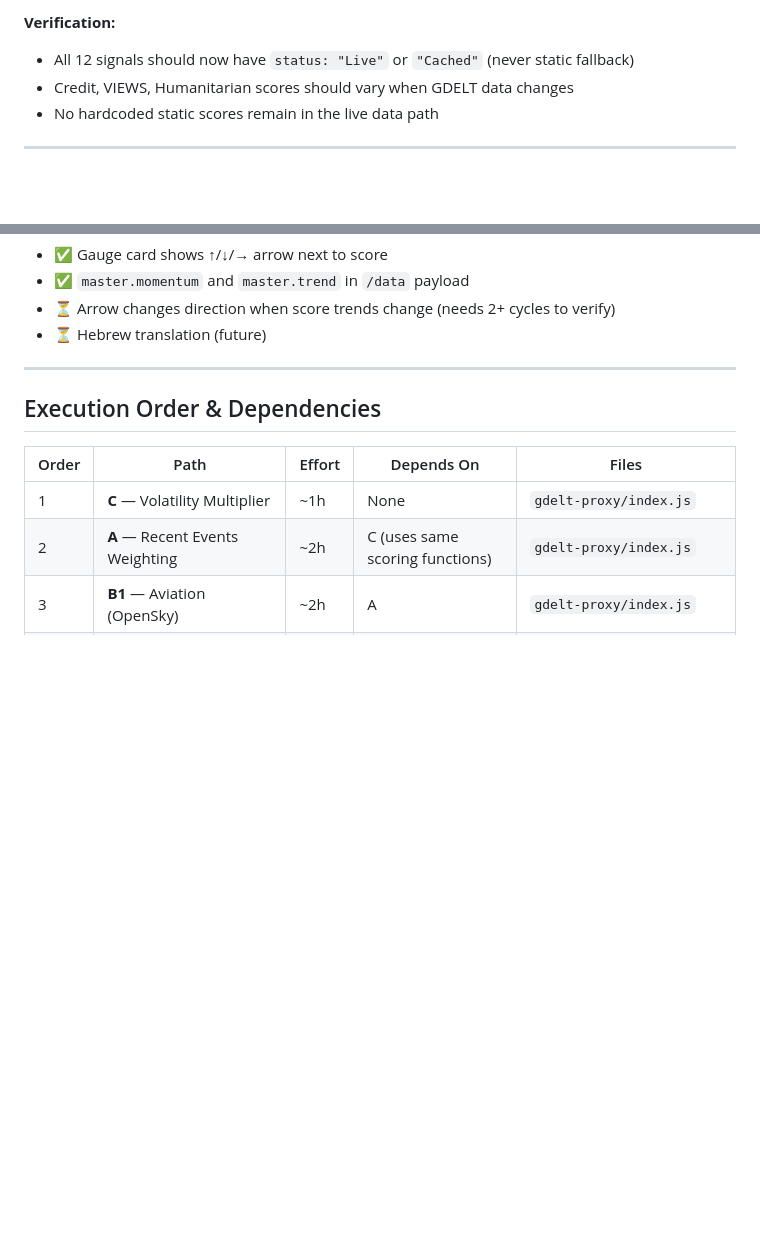
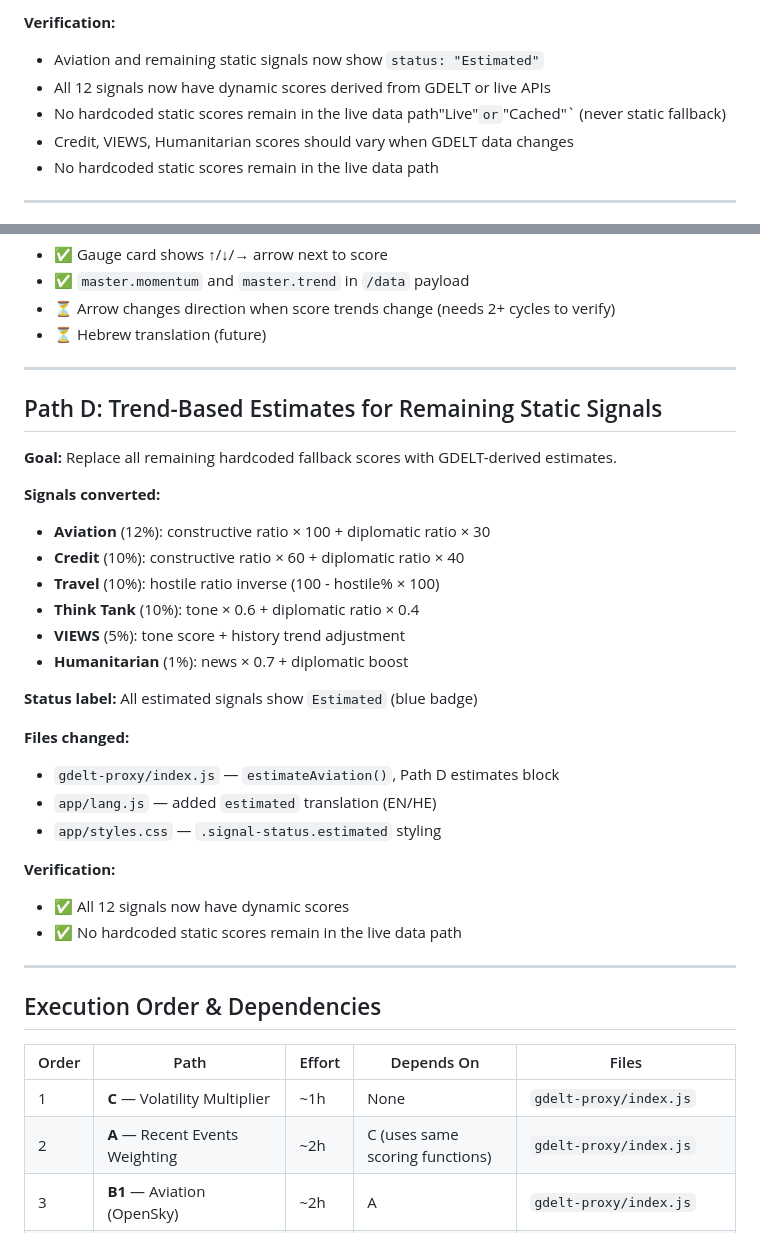
Before and after one commit to ErezIsrael/peace-meter, a Markdown page: RESPONSIVENESS_PLAN.md, 2 parts joined by grey strips. Rendered like a GitHub page; blank space fills up the shorter version.

Commit message:
docs: update RESPONSIVENESS_PLAN with Path D completion

```diff
--- a/RESPONSIVENESS_PLAN.md
+++ b/RESPONSIVENESS_PLAN.md
@@ -110,7 +110,9 @@ These are temporary — they make the score dynamic until real APIs are implemen
 - Store last 3 tone scores in KV (`tone_history`) for trend computation
 
 **Verification:**
-- All 12 signals should now have `status: "Live"` or `"Cached"` (never static fallback)
+- Aviation and remaining static signals now show `status: "Estimated"`
+- All 12 signals now have dynamic scores derived from GDELT or live APIs
+- No hardcoded static scores remain in the live data path"Live"` or `"Cached"` (never static fallback)
 - Credit, VIEWS, Humanitarian scores should vary when GDELT data changes
 - No hardcoded static scores remain in the live data path
 
@@ -139,6 +141,31 @@ These are temporary — they make the score dynamic until real APIs are implemen
 - ✅ `master.momentum` and `master.trend` in `/data` payload
 - ⏳ Arrow changes direction when score trends change (needs 2+ cycles to verify)
 - ⏳ Hebrew translation (future)
+
+---
+
+## Path D: Trend-Based Estimates for Remaining Static Signals
+
+**Goal:** Replace all remaining hardcoded fallback scores with GDELT-derived estimates.
+
+**Signals converted:**
+- **Aviation** (12%): constructive ratio × 100 + diplomatic ratio × 30
+- **Credit** (10%): constructive ratio × 60 + diplomatic ratio × 40
+- **Travel** (10%): hostile ratio inverse (100 - hostile% × 100)
+- **Think Tank** (10%): tone × 0.6 + diplomatic ratio × 0.4
+- **VIEWS** (5%): tone score + history trend adjustment
+- **Humanitarian** (1%): news × 0.7 + diplomatic boost
+
+**Status label:** All estimated signals show `Estimated` (blue badge)
+
+**Files changed:**
+- `gdelt-proxy/index.js` — `estimateAviation()`, Path D estimates block
+- `app/lang.js` — added `estimated` translation (EN/HE)
+- `app/styles.css` — `.signal-status.estimated` styling
+
+**Verification:**
+- ✅ All 12 signals now have dynamic scores
+- ✅ No hardcoded static scores remain in the live data path
 
 ---
 
```
